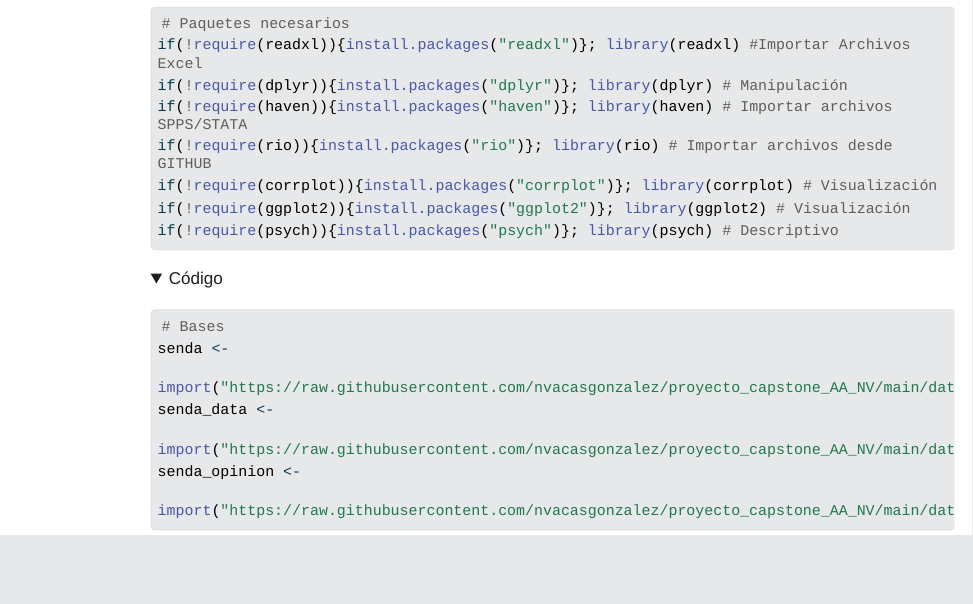
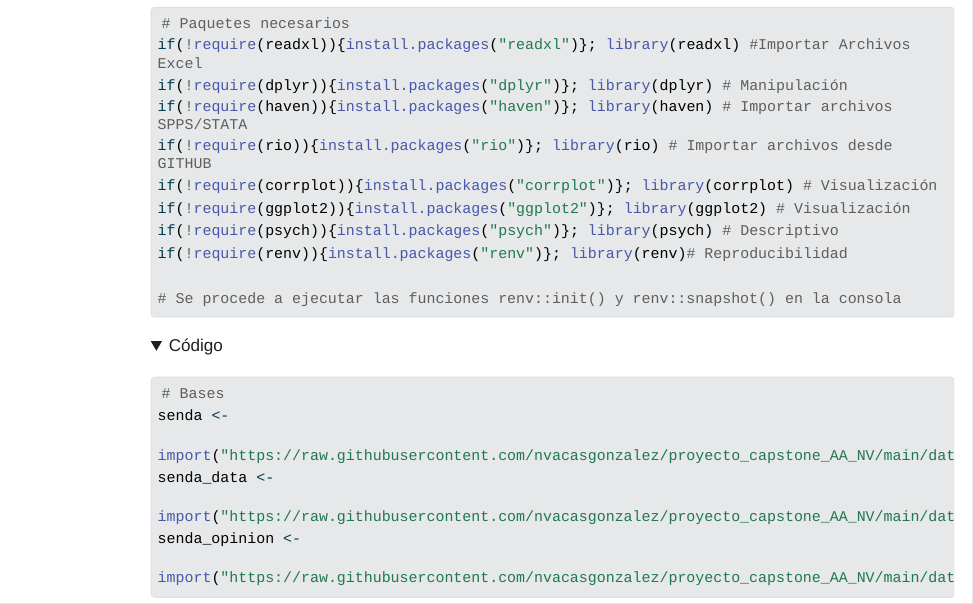
Before and after one commit to nvacasgonzalez/proyecto_capstone_AA_NV, a Quarto document (index.qmd): the page in a window 1100 px wide, from 2560 px down. The pictures show the output file index.html that the author committed with the source, opened offline; folded parts are opened; Quarto's library style sheets are replaced by a plain one without menus; long lines of code are wrapped.

Commit message:
23:49_250119
Generación de archivos renv

````diff
--- a/index.qmd
+++ b/index.qmd
@@ -108,6 +108,11 @@ if(!require(rio)){install.packages("rio")}; library(rio) # Importar archivos des
 if(!require(corrplot)){install.packages("corrplot")}; library(corrplot) # Visualización
 if(!require(ggplot2)){install.packages("ggplot2")}; library(ggplot2) # Visualización
 if(!require(psych)){install.packages("psych")}; library(psych) # Descriptivo
+if(!require(renv)){install.packages("renv")}; library(renv)# Reproducibilidad
+
+# Se procede a ejecutar las funciones renv::init() y renv::snapshot() en la consola
+
+
 ```
 
 
````
Also changed, not shown: README.md, index.html, 2 other files.
